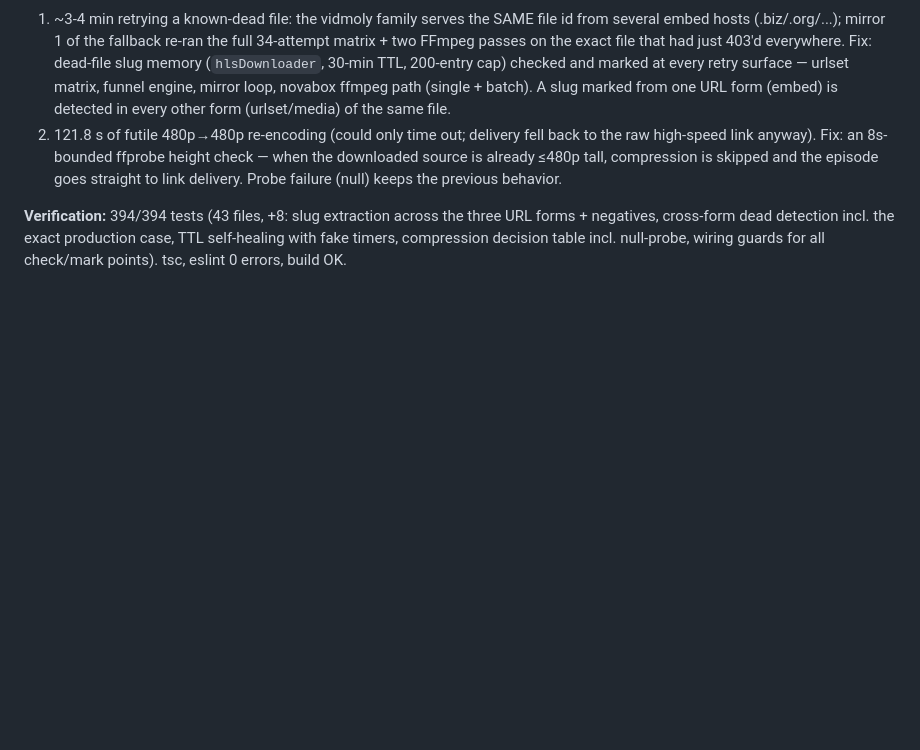
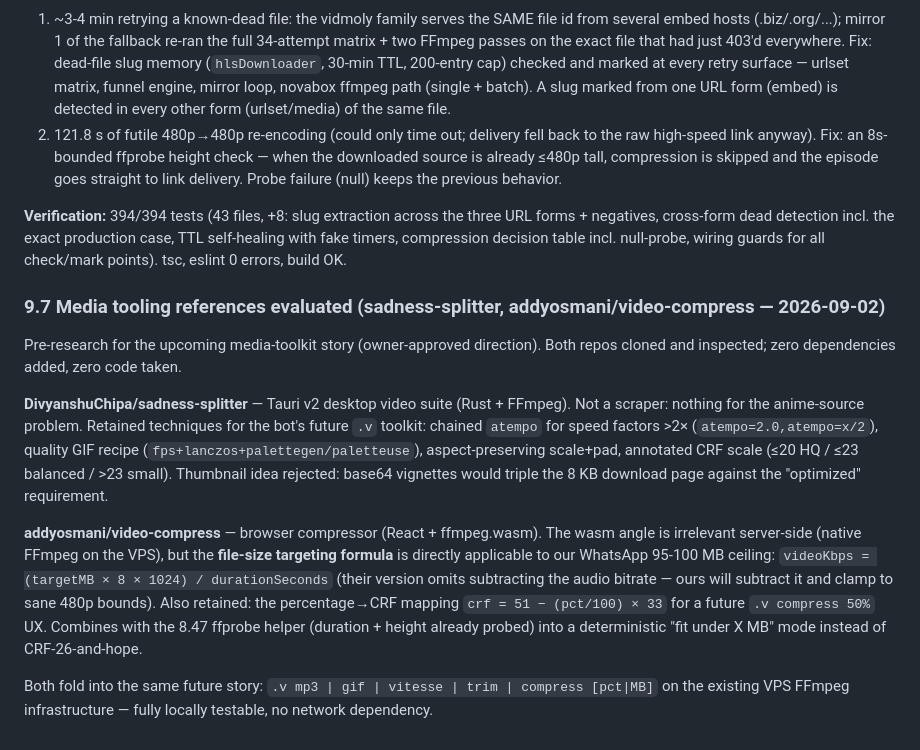
Before and after one commit to JCVERSA/p, a Markdown page: ANIME_DOWNLOAD_AUDIT.md, the part around the change. Rendered like a GitHub page; blank space fills up the shorter version.

Commit message:
docs(audit): media tooling references evaluated (9.7) - sadness-splitter + video-compress, zero deps
Co-authored-by: arena-agent <297053741+arena-agent@users.noreply.github.com>

```diff
--- a/ANIME_DOWNLOAD_AUDIT.md
+++ b/ANIME_DOWNLOAD_AUDIT.md
@@ -1844,3 +1844,31 @@ three URL forms + negatives, cross-form dead detection incl. the exact
 production case, TTL self-healing with fake timers, compression decision
 table incl. null-probe, wiring guards for all check/mark points). tsc,
 eslint 0 errors, build OK.
+
+### 9.7 Media tooling references evaluated (sadness-splitter, addyosmani/video-compress — 2026-09-02)
+
+Pre-research for the upcoming media-toolkit story (owner-approved direction).
+Both repos cloned and inspected; zero dependencies added, zero code taken.
+
+**DivyanshuChipa/sadness-splitter** — Tauri v2 desktop video suite (Rust +
+FFmpeg). Not a scraper: nothing for the anime-source problem. Retained
+techniques for the bot's future `.v` toolkit: chained `atempo` for speed
+factors >2× (`atempo=2.0,atempo=x/2`), quality GIF recipe
+(`fps+lanczos+palettegen/paletteuse`), aspect-preserving scale+pad, annotated
+CRF scale (≤20 HQ / ≤23 balanced / >23 small). Thumbnail idea rejected:
+base64 vignettes would triple the 8 KB download page against the "optimized"
+requirement.
+
+**addyosmani/video-compress** — browser compressor (React + ffmpeg.wasm).
+The wasm angle is irrelevant server-side (native FFmpeg on the VPS), but the
+**file-size targeting formula** is directly applicable to our WhatsApp
+95-100 MB ceiling: `videoKbps = (targetMB × 8 × 1024) / durationSeconds`
+(their version omits subtracting the audio bitrate — ours will subtract it
+and clamp to sane 480p bounds). Also retained: the percentage→CRF mapping
+`crf = 51 − (pct/100) × 33` for a future `.v compress 50%` UX. Combines with
+the 8.47 ffprobe helper (duration + height already probed) into a
+deterministic "fit under X MB" mode instead of CRF-26-and-hope.
+
+Both fold into the same future story: `.v mp3 | gif | vitesse | trim |
+compress [pct|MB]` on the existing VPS FFmpeg infrastructure — fully
+locally testable, no network dependency.
```
